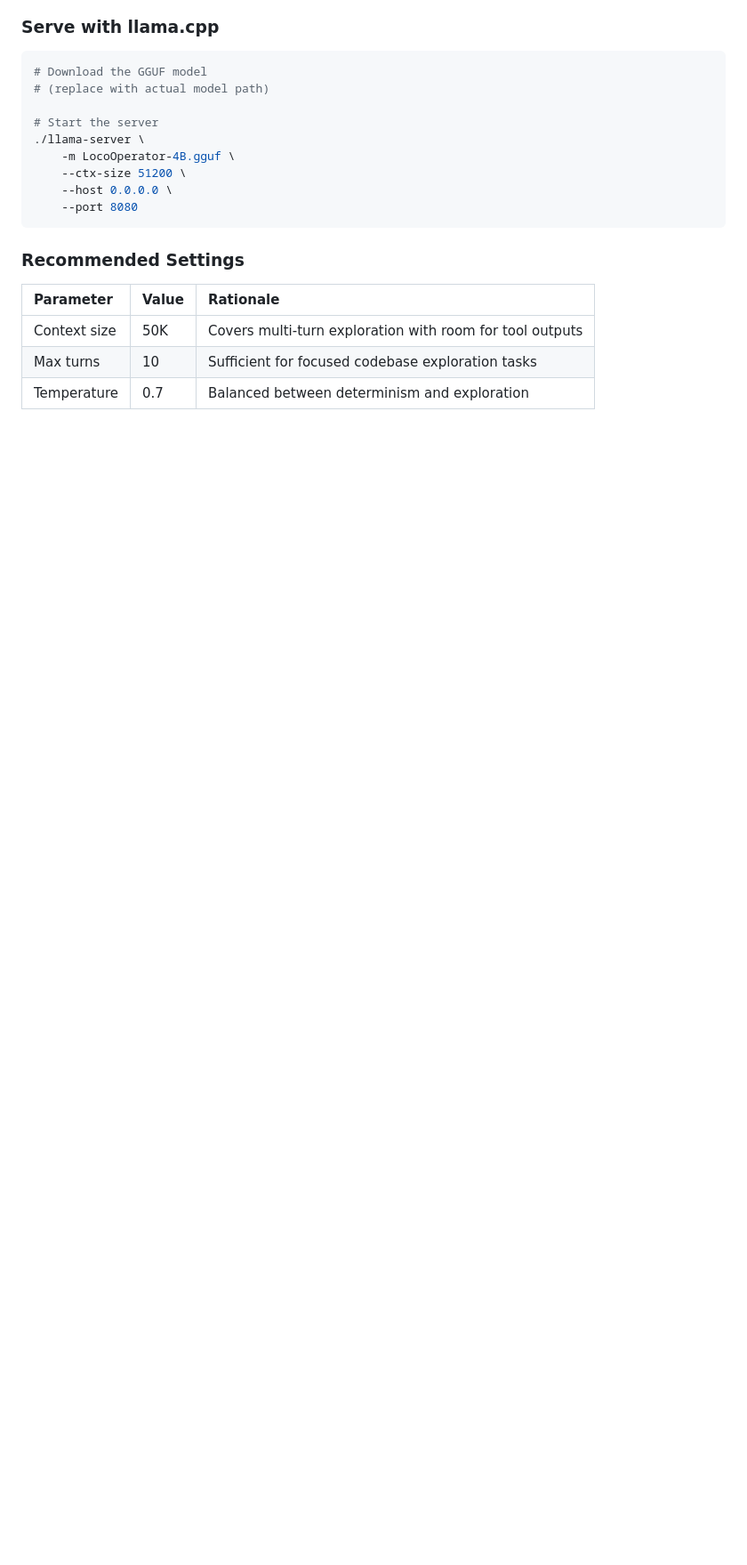
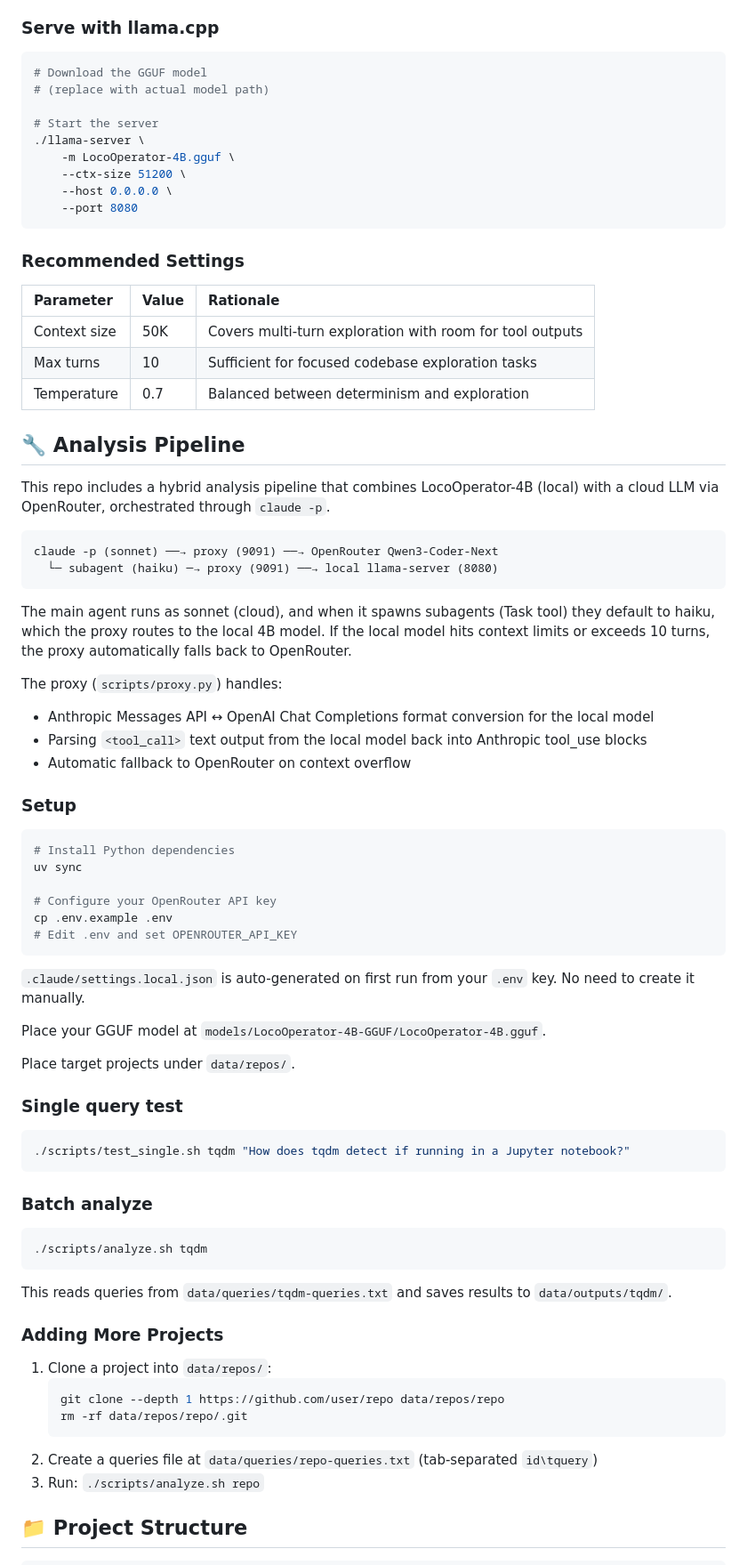
Before and after one commit to LocoreMind/LocoOperator, a Markdown page: README.md, the part around one of its changes. Shown at 89% size. Rendered like a GitHub page; blank space fills up the shorter version.

````diff
--- a/README.md
+++ b/README.md
@@ -160,3 +148,63 @@ The model perfectly learned *when* to use tools vs. when to respond with text (1
 | Context size | 50K | Covers multi-turn exploration with room for tool outputs |
 | Max turns | 10 | Sufficient for focused codebase exploration tasks |
 | Temperature | 0.7 | Balanced between determinism and exploration |
+
+## 🔧 Analysis Pipeline
+
+This repo includes a hybrid analysis pipeline that combines LocoOperator-4B (local) with a cloud LLM via OpenRouter, orchestrated through `claude -p`.
+
+```
+claude -p (sonnet) ──→ proxy (9091) ──→ OpenRouter Qwen3-Coder-Next
+  └─ subagent (haiku) ─→ proxy (9091) ──→ local llama-server (8080)
+```
+
+The main agent runs as sonnet (cloud), and when it spawns subagents (Task tool) they default to haiku, which the proxy routes to the local 4B model. If the local model hits context limits or exceeds 10 turns, the proxy automatically falls back to OpenRouter.
+
+The proxy (`scripts/proxy.py`) handles:
+- Anthropic Messages API ↔ OpenAI Chat Completions format conversion for the local model
+- Parsing `<tool_call>` text output from the local model back into Anthropic tool_use blocks
+- Automatic fallback to OpenRouter on context overflow
+
+### Setup
+
+```bash
+# Install Python dependencies
+uv sync
+
+# Configure your OpenRouter API key
+cp .env.example .env
+# Edit .env and set OPENROUTER_API_KEY
+```
+
+`.claude/settings.local.json` is auto-generated on first run from your `.env` key. No need to create it manually.
+
+Place your GGUF model at `models/LocoOperator-4B-GGUF/LocoOperator-4B.gguf`.
+
+Place target projects under `data/repos/`.
+
+### Single query test
+
+```bash
+./scripts/test_single.sh tqdm "How does tqdm detect if running in a Jupyter notebook?"
+```
+
+### Batch analyze
+
+```bash
+./scripts/analyze.sh tqdm
+```
+
+This reads queries from `data/queries/tqdm-queries.txt` and saves results to `data/outputs/tqdm/`.
+
+### Adding More Projects
+
+1. Clone a project into `data/repos/`:
+   ```bash
+   git clone --depth 1 https://github.com/user/repo data/repos/repo
+   rm -rf data/repos/repo/.git
+   ```
+2. Create a queries file at `data/queries/repo-queries.txt` (tab-separated `id\tquery`)
+3. Run: `./scripts/analyze.sh repo`
+
+## 📁 Project Structure
+
````
Also changed, not shown: other parts of README.md (+31 -21 lines), assets/architecture.png (added), 11 other files.
